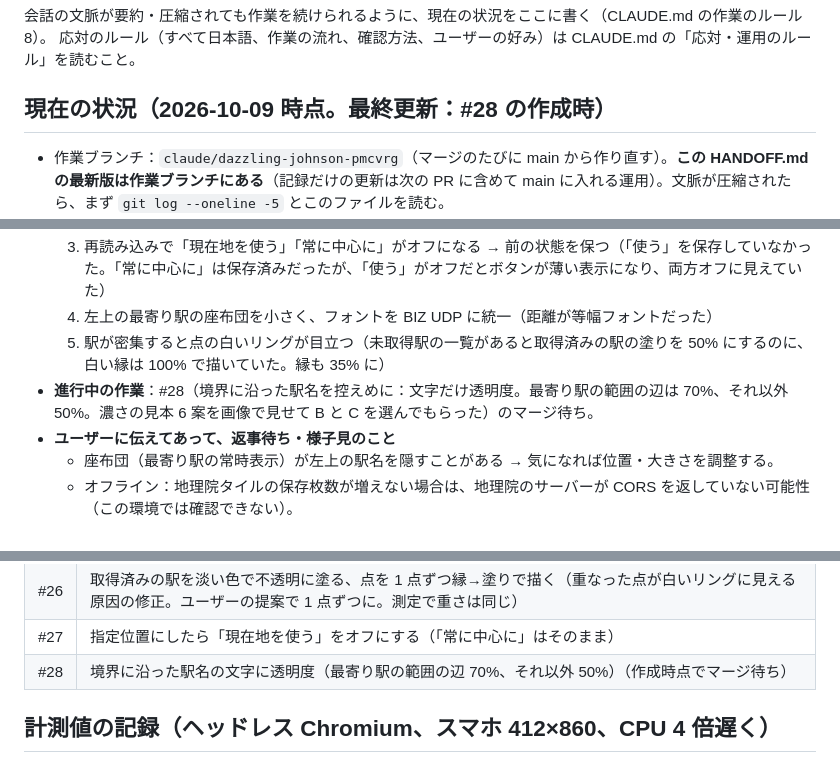
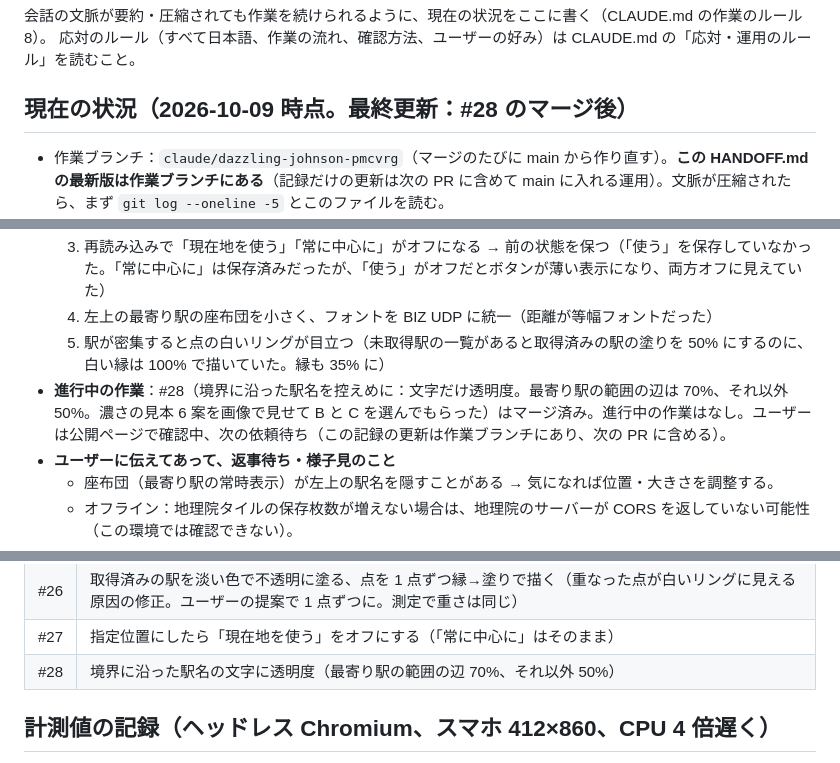
Before and after one commit to hinoharu/ekimemo-map, a Markdown page: HANDOFF.md, 3 parts joined by grey strips. Rendered like a GitHub page.

Commit message:
HANDOFF.md：#28 のマージを記録
Co-Authored-By: Claude Opus 5.5 <noreply@anthropic.com>
Claude-Session: https://claude.ai/code/session_01WnxPQJN8MkT7ULoe7TuVAz

```diff
--- a/HANDOFF.md
+++ b/HANDOFF.md
@@ -3,7 +3,7 @@
 会話の文脈が要約・圧縮されても作業を続けられるように、現在の状況をここに書く（CLAUDE.md の作業のルール 8）。
 応対のルール（すべて日本語、作業の流れ、確認方法、ユーザーの好み）は CLAUDE.md の「応対・運用のルール」を読むこと。
 
-## 現在の状況（2026-10-09 時点。最終更新：#28 の作成時）
+## 現在の状況（2026-10-09 時点。最終更新：#28 のマージ後）
 - 作業ブランチ：`claude/dazzling-johnson-pmcvrg`（マージのたびに main から作り直す）。**この HANDOFF.md の最新版は作業ブランチにある**（記録だけの更新は次の PR に含めて main に入れる運用）。文脈が圧縮されたら、まず `git log --oneline -5` とこのファイルを読む。
 - **会話の現状**：#21・#22 はマージ済み。ユーザーは #21 を「大変いい感じ」と評価。次の 5 点の依頼を受けて #23 を作成し、マージした。実機で「すばらしい」。追加の希望「拡大縮小ボタンは左側でもいいので残して」で #24 を作成し、マージした。続いて「1 次の境界に沿って、線の向こうの駅名を書く」（駅名だけ・自分側は左上の最寄り駅の表示がないときだけ・1 次だけ・1 か所）で #25 を作成し、マージした（「たいっっっへん良い感じ」）。続いて「白い縁を薄くしたら点がぼけた。取得済みは別の色でソリッドに」で #26 を作成（途中でユーザーの提案により 1 点ずつ描く方式に）し、マージした。ユーザーは公開ページで確認中、次の依頼待ち。取得済みの色（固定）が好みと違えば調整する。続いて「指定位置にしたら、現在地を使うもオフに（すぐ現在地で上書きされる）」で #27 を作成。「常に中心はオンのまま」の指定で直してマージした。
   1. コンパクト表示（駅メモと画面分割で同時表示すると地図が高さ 450 px ほどになるため。スマホのみで可）
@@ -11,7 +11,7 @@
   3. 再読み込みで「現在地を使う」「常に中心に」がオフになる → 前の状態を保つ（「使う」を保存していなかった。「常に中心に」は保存済みだったが、「使う」がオフだとボタンが薄い表示になり、両方オフに見えていた）
   4. 左上の最寄り駅の座布団を小さく、フォントを BIZ UDP に統一（距離が等幅フォントだった）
   5. 駅が密集すると点の白いリングが目立つ（未取得駅の一覧があると取得済みの駅の塗りを 50% にするのに、白い縁は 100% で描いていた。縁も 35% に）
-- **進行中の作業**：#28（境界に沿った駅名を控えめに：文字だけ透明度。最寄り駅の範囲の辺は 70%、それ以外 50%。濃さの見本 6 案を画像で見せて B と C を選んでもらった）のマージ待ち。
+- **進行中の作業**：#28（境界に沿った駅名を控えめに：文字だけ透明度。最寄り駅の範囲の辺は 70%、それ以外 50%。濃さの見本 6 案を画像で見せて B と C を選んでもらった）はマージ済み。進行中の作業はなし。ユーザーは公開ページで確認中、次の依頼待ち（この記録の更新は作業ブランチにあり、次の PR に含める）。
 - **ユーザーに伝えてあって、返事待ち・様子見のこと**
   - 座布団（最寄り駅の常時表示）が左上の駅名を隠すことがある → 気になれば位置・大きさを調整する。
   - オフライン：地理院タイルの保存枚数が増えない場合は、地理院のサーバーが CORS を返していない可能性（この環境では確認できない）。
@@ -59,7 +59,7 @@
 | #25 | 最寄り駅の境界に沿って、線の向こうの駅名を書く（オプション、ズーム 13 以上、画面に見えていない駅だけ） |
 | #26 | 取得済みの駅を淡い色で不透明に塗る、点を 1 点ずつ縁→塗りで描く（重なった点が白いリングに見える原因の修正。ユーザーの提案で 1 点ずつに。測定で重さは同じ） |
 | #27 | 指定位置にしたら「現在地を使う」をオフにする（「常に中心に」はそのまま） |
-| #28 | 境界に沿った駅名の文字に透明度（最寄り駅の範囲の辺 70%、それ以外 50%）（作成時点でマージ待ち） |
+| #28 | 境界に沿った駅名の文字に透明度（最寄り駅の範囲の辺 70%、それ以外 50%） |
 
 ## 計測値の記録（ヘッドレス Chromium、スマホ 412×860、CPU 4 倍遅く）
 - 起動：約 1.95 秒（#12 時点）→ 約 1.5 秒（#13 の駅の点の自前描画）
```
